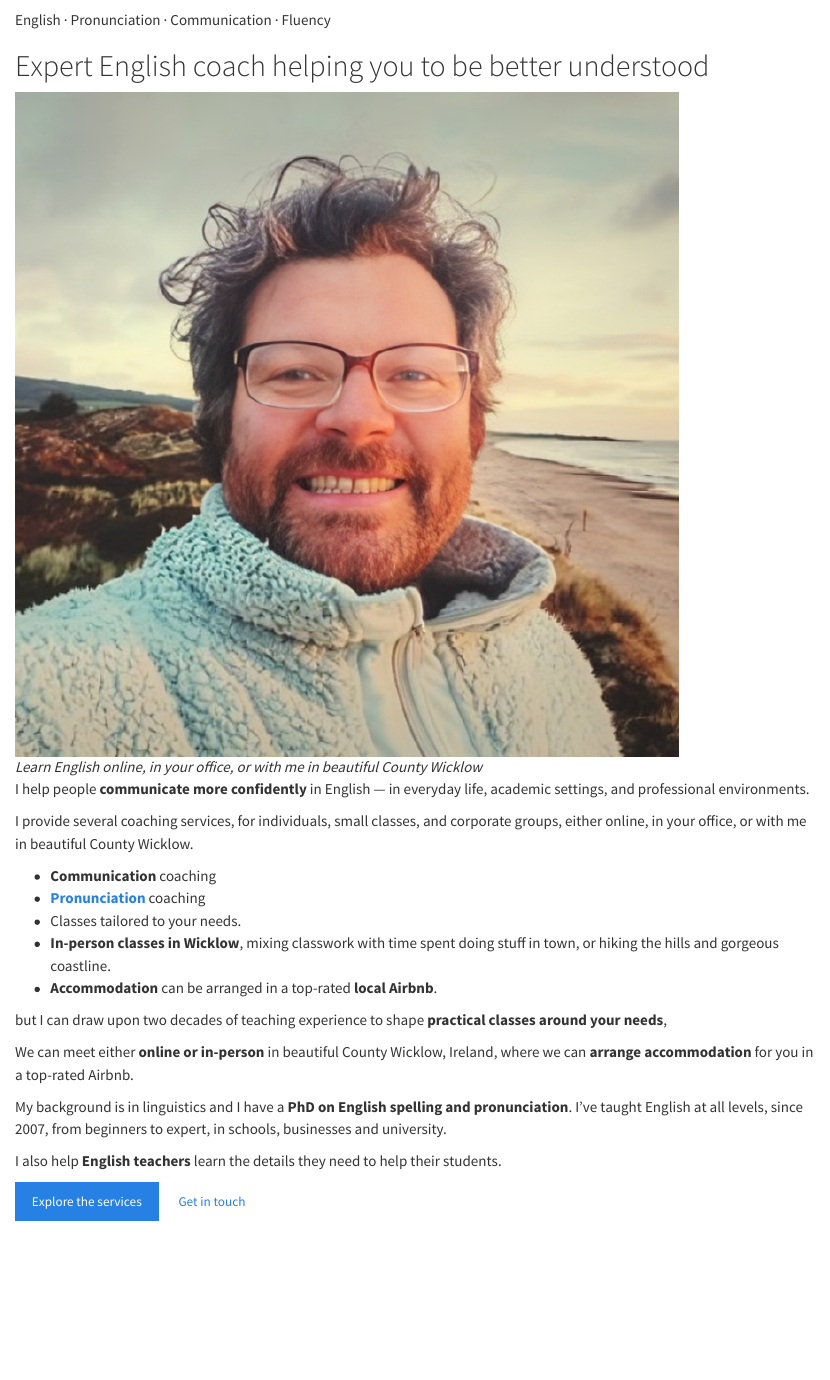
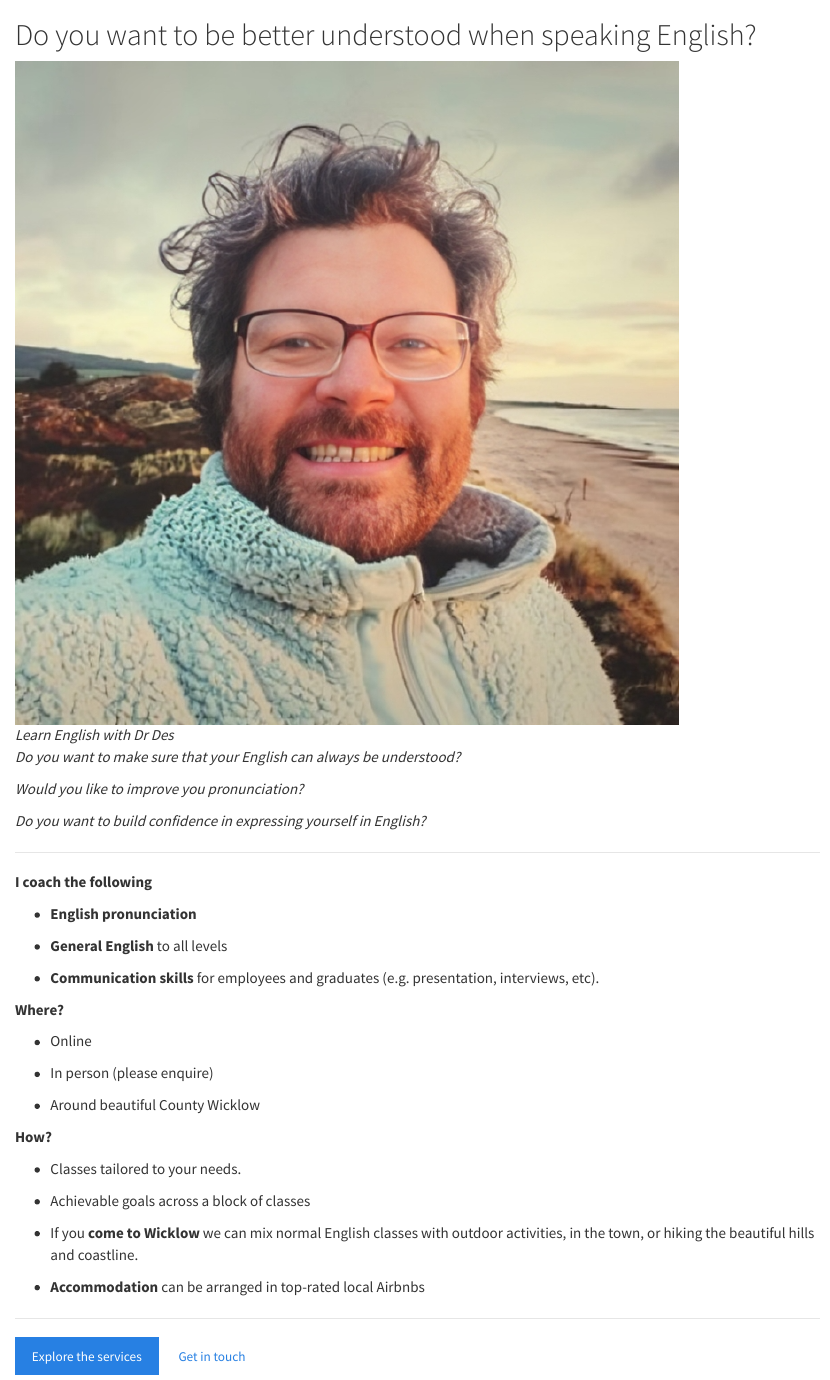
Before and after one commit to A2dez/english_teaching_des, a Quarto document (index.qmd): the page in a window 1100 px wide, from its top. Rendered offline with R 4.5, knitr and Pandoc in place of Quarto, with nearby package versions.

Commit message:
clean up

```diff
--- a/contact.qmd
+++ b/contact.qmd
@@ -1,5 +1,5 @@
 ---
 title: "Contact"
-description: "Enquire about English coaching, pronunciation sessions and workshops."
+# description: "Enquire about English coaching, pronunciation sessions and workshops."
 ---
 
@@ -7,3 +7,3 @@ description: "Enquire about English coaching, pronunciation sessions and worksho
 
-# Tell me what you'd like to work on
+GET IN TOUCH
 
@@ -13,4 +13,3 @@ If you're interested in individual coaching or arranging a workshop, send me an
 
-It can help to mention:
+1.  **Arrange a free 15 minute call to discuss your needs.**
 
-- Whether you're enquiring for yourself or for an organisation.
@@ -25,0 +22,9 @@ This site uses an email link rather than an online contact form. Replace the pla
+-   Tell me what you would like to learn.
+
+-   What do you need English for (work, exams, etc.)?
+
+-   Are you an individual or a group?
+
+-   Do you want online classes or in-person?
+
+    (Dublin / Wicklow only)
--- a/index.qmd
+++ b/index.qmd
@@ -4,35 +4,47 @@ description: "Individual English pronunciation coaching and professional communi
 page-layout: full
 ---
 
-::::::::::::: hero
-:::::::::::: hero-copy
-<p class="eyebrow">
+# Do you want to be better understood when speaking English?
 
-English · Pronunciation · Communication · Fluency
+![*Learn English with Dr Des*](images/des_brittas_beach-01.png){fig-align="center"}
 
-</p>
+*Do you want to make sure that your English can always be understood?*
 
-# Expert English coach helping you to be better understood
+*Would you like to improve you pronunciation?*
 
-![*Learn English online, in your office, or with me in beautiful County Wicklow*](images/des_brittas_beach-01.png){fig-align="center"}
+*Do you want to build confidence in expressing yourself in English?*
 
-I help people **communicate more confidently** in English — in everyday life, academic settings, and professional environments.
+------------------------------------------------------------------------
 
-I provide several coaching services, for individuals, small classes, and corporate groups, either online, in your office, or with me in beautiful County Wicklow.
+**I coach the following**
 
--   **Communication** coaching
--   [**Pronunciation**](services.qmd#pronunciation) coaching
+-   **English pronunciation**
+
+-   **General English** to all levels
+
+-   **Communication skills** for employees and graduates (e.g. presentation, interviews, etc).
+
+**Where?**
+
+-   Online
+
+-   In person (please enquire)
+
+-   Around beautiful County Wicklow
+
+**How?**
+
 -   Classes tailored to your needs.
--   **In-person classes in Wicklow**, mixing classwork with time spent doing stuff in town, or hiking the hills and gorgeous coastline.
--   **Accommodation** can be arranged in a top-rated **local Airbnb**.
 
-but I can draw upon two decades of teaching experience to shape **practical** **classes around your needs**,
+<!-- -->
 
-We can meet either **online or in-person** in beautiful County Wicklow, Ireland, where we can **arrange accommodation** for you in a top-rated Airbnb.
+-   Achievable goals across a block of classes
 
-My background is in linguistics and I have a **PhD on English spelling and pronunciation**. I've taught English at all levels, since 2007, from beginners to expert, in schools, businesses and university.
+-   If you **come to Wicklow** we can mix normal English classes with outdoor activities, in the town, or hiking the beautiful hills and coastline.
 
-I also help **English teachers** learn the details they need to help their students.
+-   **Accommodation** can be arranged in top-rated local Airbnbs
+
+------------------------------------------------------------------------
 
 [Explore the services](services.qmd){.btn .btn-primary} [Get in touch](contact.qmd){.btn .btn-outline-primary}
 
```
Also changed, not shown: booking.qmd (+13 -9 lines), cv.qmd (+2 -1 lines), contact.qmd (17 more changed lines), index.qmd (5 more changed lines).
